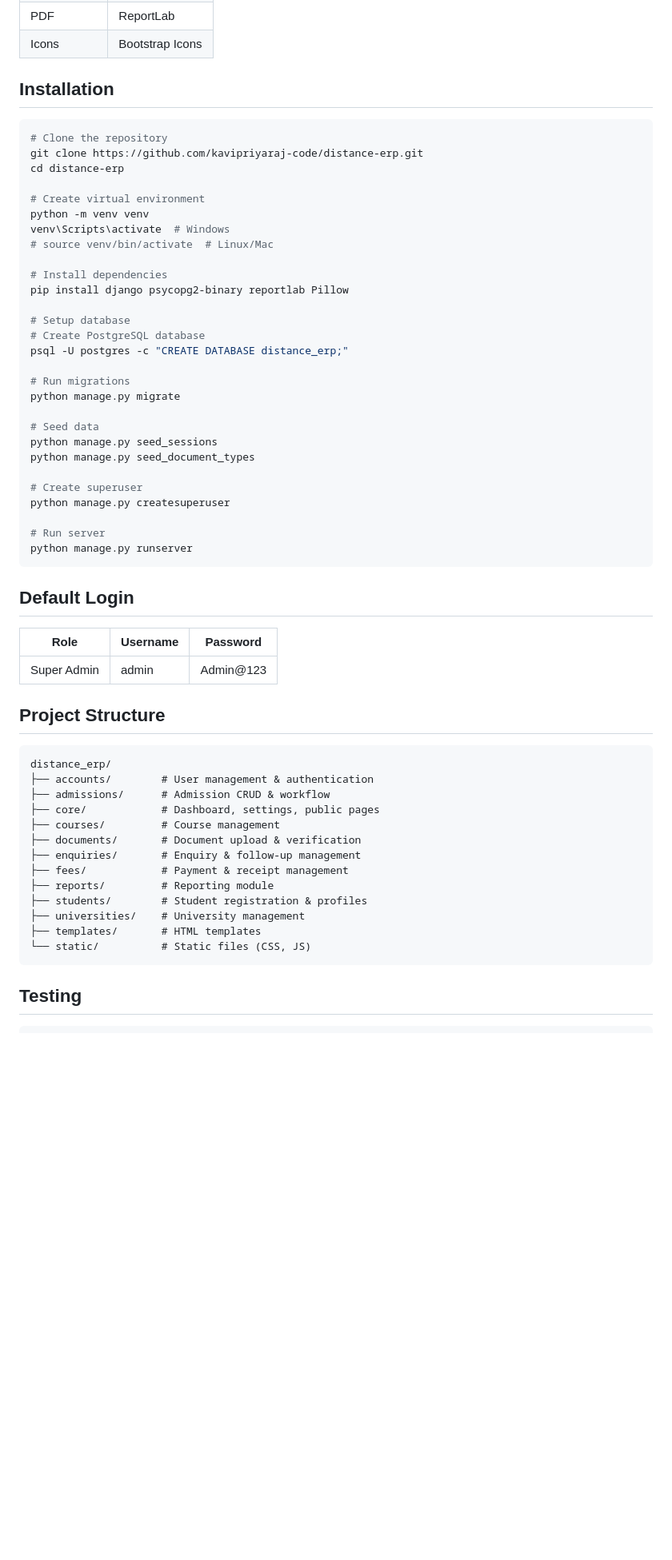
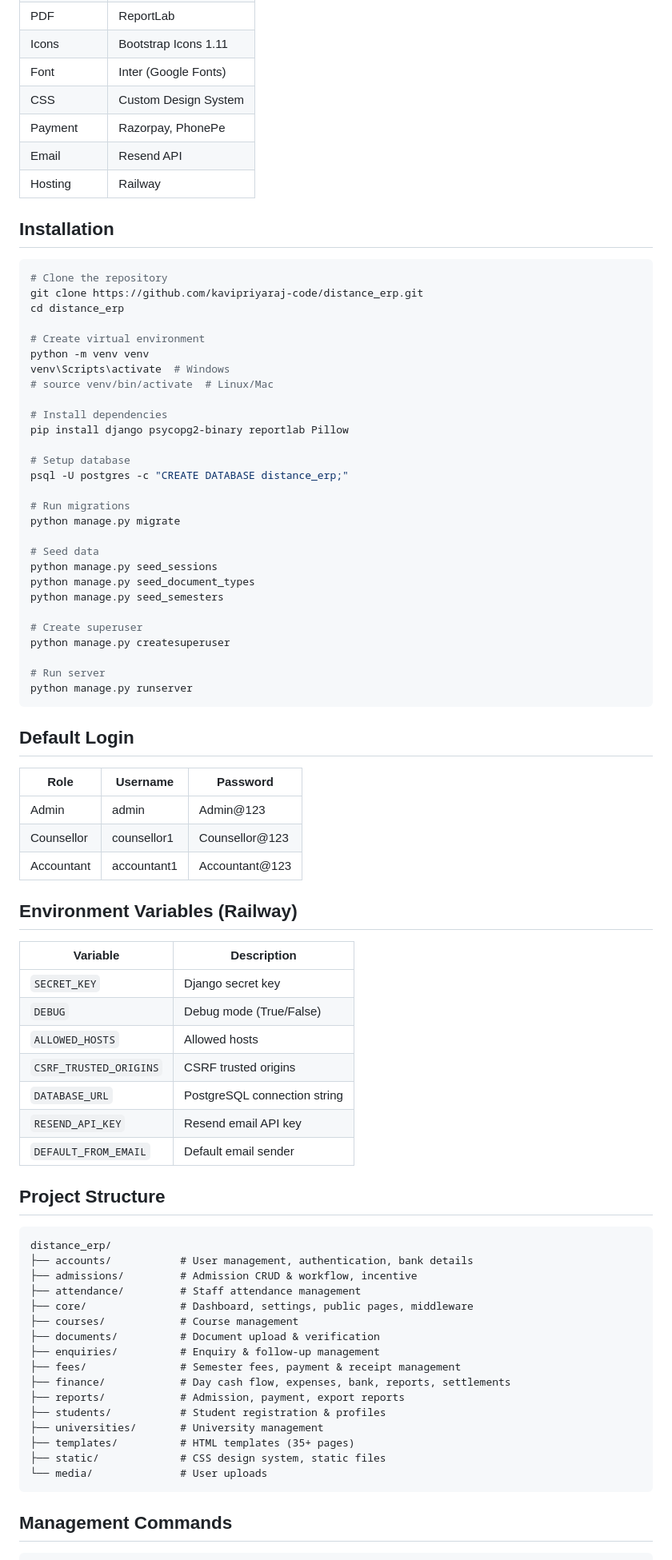
Before and after one commit to kavipriyaraj-code/distance-erp, a Markdown page: README.md, the part around one of its changes. Shown at 80% size. GitHub-like rendering; blank space fills up the shorter version.

````diff
--- a/README.md
+++ b/README.md
@@ -53,12 +131,17 @@ A full-featured **Distance Education ERP** built with Django for managing studen
 | PDF | ReportLab |
-| Icons | Bootstrap Icons |
+| Icons | Bootstrap Icons 1.11 |
+| Font | Inter (Google Fonts) |
+| CSS | Custom Design System |
+| Payment | Razorpay, PhonePe |
+| Email | Resend API |
+| Hosting | Railway |
 
 ## Installation
 
 ```bash
 # Clone the repository
-git clone https://github.com/kavipriyaraj-code/distance-erp.git
-cd distance-erp
+git clone https://github.com/kavipriyaraj-code/distance_erp.git
+cd distance_erp
 
 # Create virtual environment
 python -m venv venv
@@ -69,7 +152,6 @@ venv\Scripts\activate  # Windows
 pip install django psycopg2-binary reportlab Pillow
 
 # Setup database
-# Create PostgreSQL database
 psql -U postgres -c "CREATE DATABASE distance_erp;"
 
 # Run migrations
@@ -78,6 +160,7 @@ python manage.py migrate
 # Seed data
 python manage.py seed_sessions
 python manage.py seed_document_types
+python manage.py seed_semesters
 
 # Create superuser
 python manage.py createsuperuser
@@ -90,26 +173,43 @@ python manage.py runserver
 
 | Role | Username | Password |
 |------|----------|----------|
-| Super Admin | admin | Admin@123 |
+| Admin | admin | Admin@123 |
+| Counsellor | counsellor1 | Counsellor@123 |
+| Accountant | accountant1 | Accountant@123 |
+
+## Environment Variables (Railway)
+
+| Variable | Description |
+|----------|-------------|
+| `SECRET_KEY` | Django secret key |
+| `DEBUG` | Debug mode (True/False) |
+| `ALLOWED_HOSTS` | Allowed hosts |
+| `CSRF_TRUSTED_ORIGINS` | CSRF trusted origins |
+| `DATABASE_URL` | PostgreSQL connection string |
+| `RESEND_API_KEY` | Resend email API key |
+| `DEFAULT_FROM_EMAIL` | Default email sender |
 
 ## Project Structure
 
 ```
 distance_erp/
-├── accounts/        # User management & authentication
-├── admissions/      # Admission CRUD & workflow
-├── core/            # Dashboard, settings, public pages
-├── courses/         # Course management
-├── documents/       # Document upload & verification
-├── enquiries/       # Enquiry & follow-up management
-├── fees/            # Payment & receipt management
-├── reports/         # Reporting module
-├── students/        # Student registration & profiles
-├── universities/    # University management
-├── templates/       # HTML templates
-└── static/          # Static files (CSS, JS)
+├── accounts/           # User management, authentication, bank details
+├── admissions/         # Admission CRUD & workflow, incentive
+├── attendance/         # Staff attendance management
+├── core/               # Dashboard, settings, public pages, middleware
+├── courses/            # Course management
+├── documents/          # Document upload & verification
+├── enquiries/          # Enquiry & follow-up management
+├── fees/               # Semester fees, payment & receipt management
+├── finance/            # Day cash flow, expenses, bank, reports, settlements
+├── reports/            # Admission, payment, export reports
+├── students/           # Student registration & profiles
+├── universities/       # University management
+├── templates/          # HTML templates (35+ pages)
+├── static/             # CSS design system, static files
+└── media/              # User uploads
 ```
 
-## Testing
+## Management Commands
 
 ```bash
````
Also changed, not shown: other parts of README.md (+104 -21 lines).
